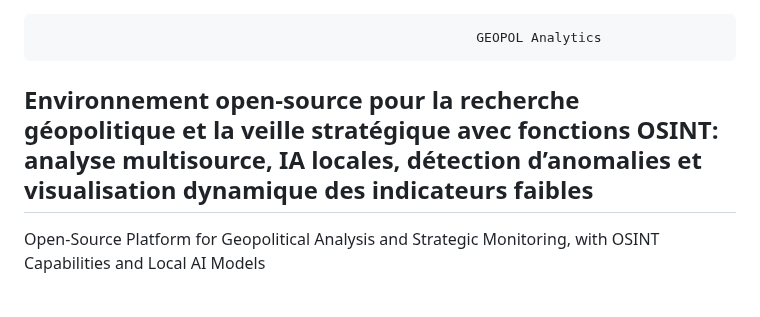
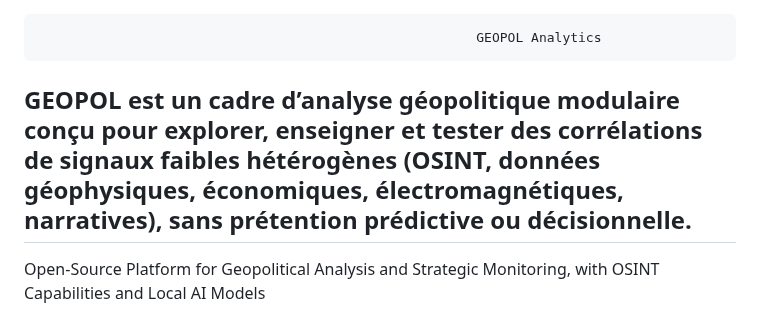
Before and after one commit to ohenrib-jpg/GEOPOL, a Markdown page: README.md, the part around the change. Rendered like a GitHub page.

Commit message:
Revise README.md project description
Updated project description for clarity and detail.

```diff
--- a/README.md
+++ b/README.md
@@ -1,7 +1,7 @@
                                                             GEOPOL Analytics
 
 
-## Environnement open‑source pour la recherche géopolitique et la veille stratégique avec fonctions OSINT: analyse multisource, IA locales, détection d’anomalies et visualisation dynamique des indicateurs faibles
+##  GEOPOL est un cadre d’analyse géopolitique modulaire conçu pour explorer, enseigner et tester des corrélations de signaux faibles hétérogènes (OSINT, données géophysiques, économiques, électromagnétiques, narratives), sans prétention prédictive ou décisionnelle.
 
 Open‑Source Platform for Geopolitical Analysis and Strategic Monitoring, with OSINT Capabilities and Local AI Models
 
```
